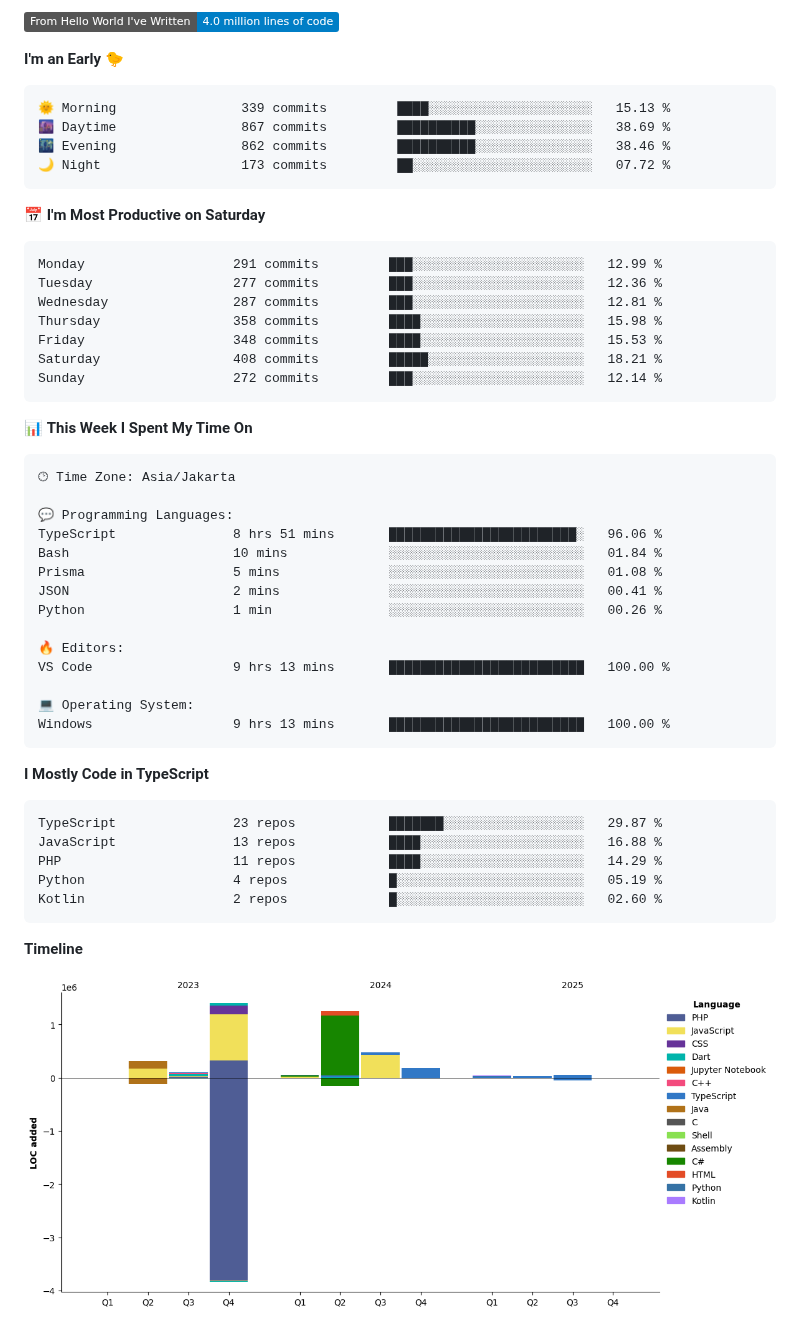
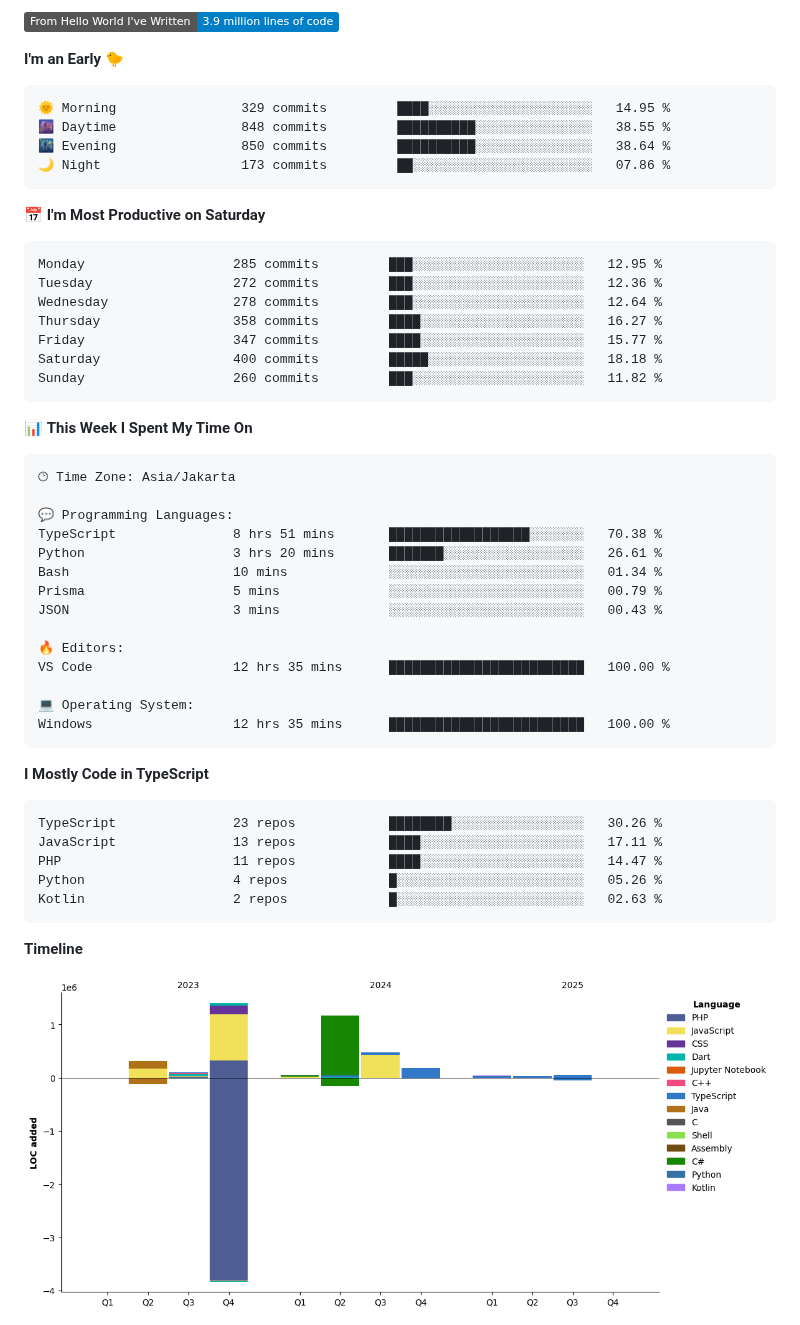
Before and after one commit to Fredo-Ronan/Fredo-Ronan, a Markdown page: README.md, the part around one of its changes. Drawn GitHub-style; pictures changed too: assets/bar_graph.png; badges without logos.

Commit message:
Updated with Dev Metrics

````diff
--- a/README.md
+++ b/README.md
@@ -75,24 +75,24 @@ i'm Fredo, a student of Informatics Engineering degree
 
-![Lines of code](https://img.shields.io/badge/From%20Hello%20World%20I%27ve%20Written-4.0%20million%20lines%20of%20code-blue)
+![Lines of code](https://img.shields.io/badge/From%20Hello%20World%20I%27ve%20Written-3.9%20million%20lines%20of%20code-blue)
 
 **I'm an Early 🐤**
 
 ```text
-🌞 Morning                339 commits         ████░░░░░░░░░░░░░░░░░░░░░   15.13 %
-🌆 Daytime                867 commits         ██████████░░░░░░░░░░░░░░░   38.69 %
-🌃 Evening                862 commits         ██████████░░░░░░░░░░░░░░░   38.46 %
-🌙 Night                  173 commits         ██░░░░░░░░░░░░░░░░░░░░░░░   07.72 %
+🌞 Morning                329 commits         ████░░░░░░░░░░░░░░░░░░░░░   14.95 %
+🌆 Daytime                848 commits         ██████████░░░░░░░░░░░░░░░   38.55 %
+🌃 Evening                850 commits         ██████████░░░░░░░░░░░░░░░   38.64 %
+🌙 Night                  173 commits         ██░░░░░░░░░░░░░░░░░░░░░░░   07.86 %
 ```
 📅 **I'm Most Productive on Saturday**
 
 ```text
-Monday                   291 commits         ███░░░░░░░░░░░░░░░░░░░░░░   12.99 %
-Tuesday                  277 commits         ███░░░░░░░░░░░░░░░░░░░░░░   12.36 %
-Wednesday                287 commits         ███░░░░░░░░░░░░░░░░░░░░░░   12.81 %
-Thursday                 358 commits         ████░░░░░░░░░░░░░░░░░░░░░   15.98 %
-Friday                   348 commits         ████░░░░░░░░░░░░░░░░░░░░░   15.53 %
-Saturday                 408 commits         █████░░░░░░░░░░░░░░░░░░░░   18.21 %
-Sunday                   272 commits         ███░░░░░░░░░░░░░░░░░░░░░░   12.14 %
+Monday                   285 commits         ███░░░░░░░░░░░░░░░░░░░░░░   12.95 %
+Tuesday                  272 commits         ███░░░░░░░░░░░░░░░░░░░░░░   12.36 %
+Wednesday                278 commits         ███░░░░░░░░░░░░░░░░░░░░░░   12.64 %
+Thursday                 358 commits         ████░░░░░░░░░░░░░░░░░░░░░   16.27 %
+Friday                   347 commits         ████░░░░░░░░░░░░░░░░░░░░░   15.77 %
+Saturday                 400 commits         █████░░░░░░░░░░░░░░░░░░░░   18.18 %
+Sunday                   260 commits         ███░░░░░░░░░░░░░░░░░░░░░░   11.82 %
 ```
 
 
@@ -102,27 +102,27 @@ Sunday                   272 commits         ███░░░░░░░░
 🕑︎ Time Zone: Asia/Jakarta
 
 💬 Programming Languages:
-TypeScript               8 hrs 51 mins       ████████████████████████░   96.06 %
-Bash                     10 mins             ░░░░░░░░░░░░░░░░░░░░░░░░░   01.84 %
-Prisma                   5 mins              ░░░░░░░░░░░░░░░░░░░░░░░░░   01.08 %
-JSON                     2 mins              ░░░░░░░░░░░░░░░░░░░░░░░░░   00.41 %
-Python                   1 min               ░░░░░░░░░░░░░░░░░░░░░░░░░   00.26 %
+TypeScript               8 hrs 51 mins       ██████████████████░░░░░░░   70.38 %
+Python                   3 hrs 20 mins       ███████░░░░░░░░░░░░░░░░░░   26.61 %
+Bash                     10 mins             ░░░░░░░░░░░░░░░░░░░░░░░░░   01.34 %
+Prisma                   5 mins              ░░░░░░░░░░░░░░░░░░░░░░░░░   00.79 %
+JSON                     3 mins              ░░░░░░░░░░░░░░░░░░░░░░░░░   00.43 %
 
 🔥 Editors:
-VS Code                  9 hrs 13 mins       █████████████████████████   100.00 %
+VS Code                  12 hrs 35 mins      █████████████████████████   100.00 %
 
 💻 Operating System:
-Windows                  9 hrs 13 mins       █████████████████████████   100.00 %
+Windows                  12 hrs 35 mins      █████████████████████████   100.00 %
 ```
 
 **I Mostly Code in TypeScript**
 
 ```text
-TypeScript               23 repos            ███████░░░░░░░░░░░░░░░░░░   29.87 %
-JavaScript               13 repos            ████░░░░░░░░░░░░░░░░░░░░░   16.88 %
-PHP                      11 repos            ████░░░░░░░░░░░░░░░░░░░░░   14.29 %
-Python                   4 repos             █░░░░░░░░░░░░░░░░░░░░░░░░   05.19 %
-Kotlin                   2 repos             █░░░░░░░░░░░░░░░░░░░░░░░░   02.60 %
+TypeScript               23 repos            ████████░░░░░░░░░░░░░░░░░   30.26 %
+JavaScript               13 repos            ████░░░░░░░░░░░░░░░░░░░░░   17.11 %
+PHP                      11 repos            ████░░░░░░░░░░░░░░░░░░░░░   14.47 %
+Python                   4 repos             █░░░░░░░░░░░░░░░░░░░░░░░░   05.26 %
+Kotlin                   2 repos             █░░░░░░░░░░░░░░░░░░░░░░░░   02.63 %
 ```
 
 
````
Also changed, not shown: other parts of README.md (+2 -2 lines).
